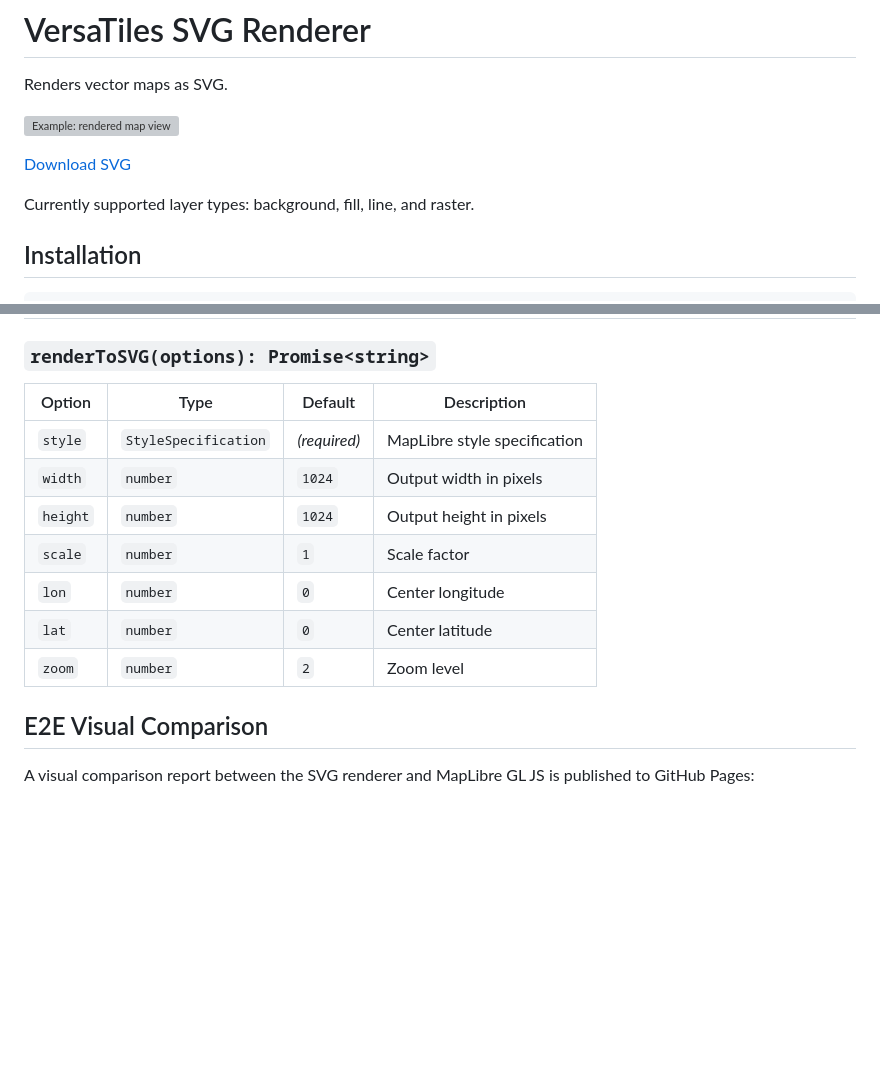
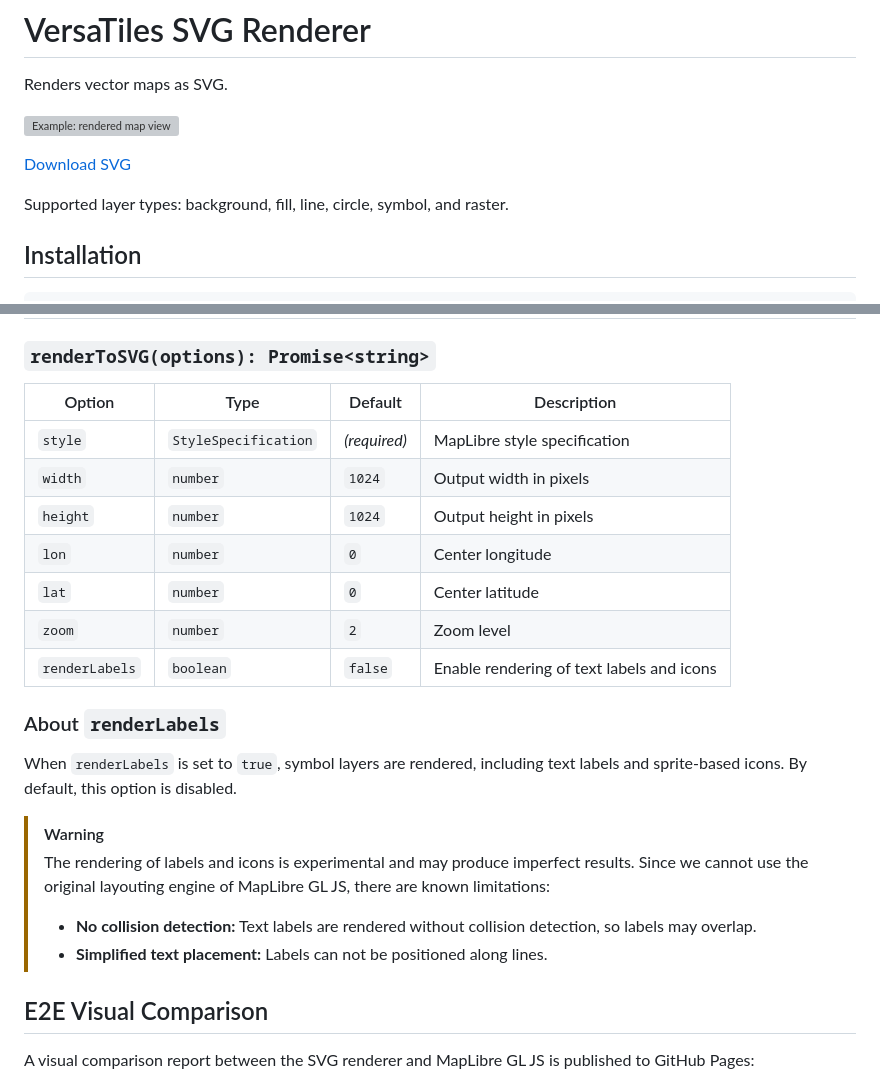
Before and after one commit to versatiles-org/versatiles-renderer, a Markdown page: README.md, 2 parts joined by grey strips. Rendered like a GitHub page; blank space fills up the shorter version; grey boxes are pictures that could not be loaded.

Commit message:
docs: update README to include additional supported layer types and new renderLabels option

```diff
--- a/README.md
+++ b/README.md
@@ -12,7 +12,7 @@ Renders vector maps as SVG.
 
 [Download SVG](docs/demo.svg)
 
-Currently supported layer types: background, fill, line, and raster.
+Supported layer types: background, fill, line, circle, symbol, and raster.
 
 ## Installation
 
@@ -103,15 +103,24 @@ new SVGExportControl({
 
 ### `renderToSVG(options): Promise<string>`
 
-| Option   | Type                 | Default      | Description                  |
-| -------- | -------------------- | ------------ | ---------------------------- |
-| `style`  | `StyleSpecification` | *(required)* | MapLibre style specification |
-| `width`  | `number`             | `1024`       | Output width in pixels       |
-| `height` | `number`             | `1024`       | Output height in pixels      |
-| `scale`  | `number`             | `1`          | Scale factor                 |
-| `lon`    | `number`             | `0`          | Center longitude             |
-| `lat`    | `number`             | `0`          | Center latitude              |
-| `zoom`   | `number`             | `2`          | Zoom level                   |
+| Option         | Type                 | Default      | Description                                     |
+| -------------- | -------------------- | ------------ | ----------------------------------------------- |
+| `style`        | `StyleSpecification` | *(required)* | MapLibre style specification                    |
+| `width`        | `number`             | `1024`       | Output width in pixels                          |
+| `height`       | `number`             | `1024`       | Output height in pixels                         |
+| `lon`          | `number`             | `0`          | Center longitude                                |
+| `lat`          | `number`             | `0`          | Center latitude                                 |
+| `zoom`         | `number`             | `2`          | Zoom level                                      |
+| `renderLabels` | `boolean`            | `false`      | Enable rendering of text labels and icons       |
+
+### About `renderLabels`
+
+When `renderLabels` is set to `true`, symbol layers are rendered, including text labels and sprite-based icons. By default, this option is disabled.
+
+> [!WARNING]
+> The rendering of labels and icons is experimental and may produce imperfect results. Since we cannot use the original layouting engine of MapLibre GL JS, there are known limitations:
+> - **No collision detection:** Text labels are rendered without collision detection, so labels may overlap.
+> - **Simplified text placement:** Labels can not be positioned along lines.
 
 ## E2E Visual Comparison
 
```
